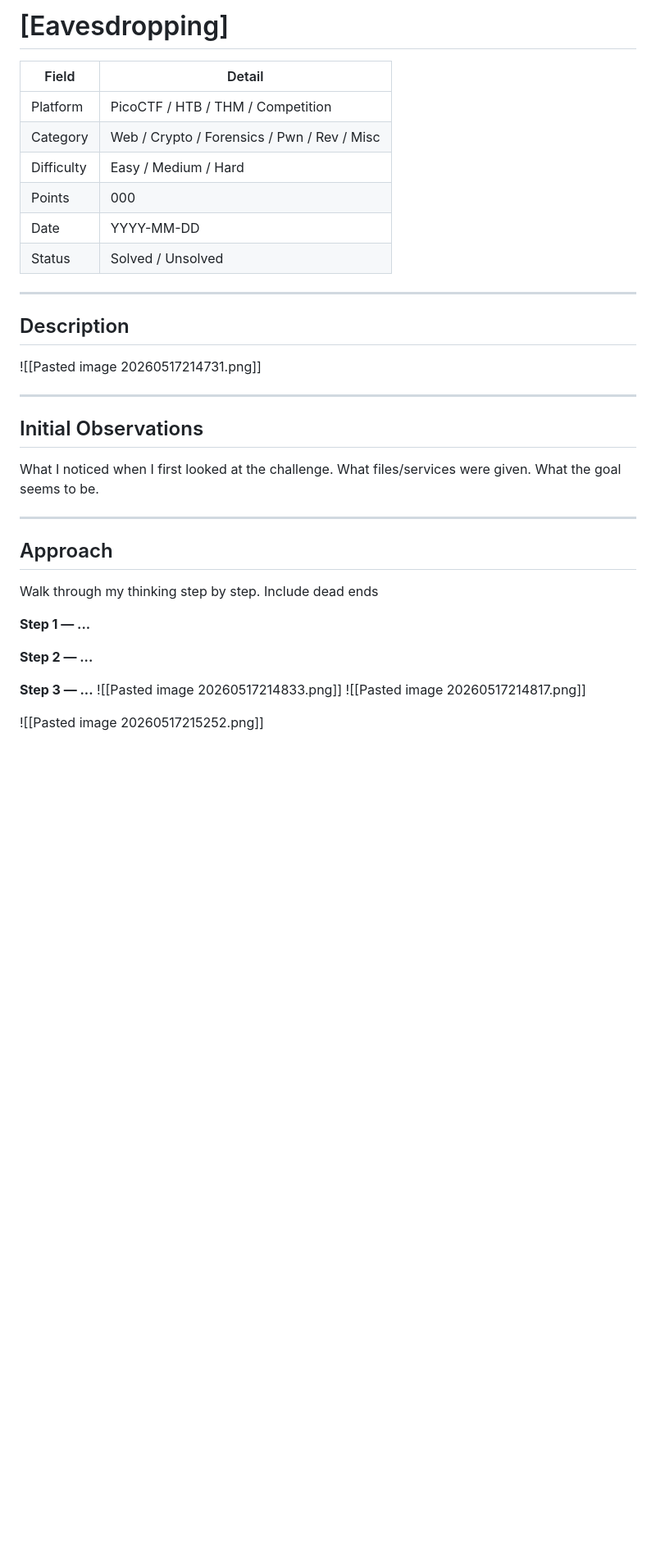
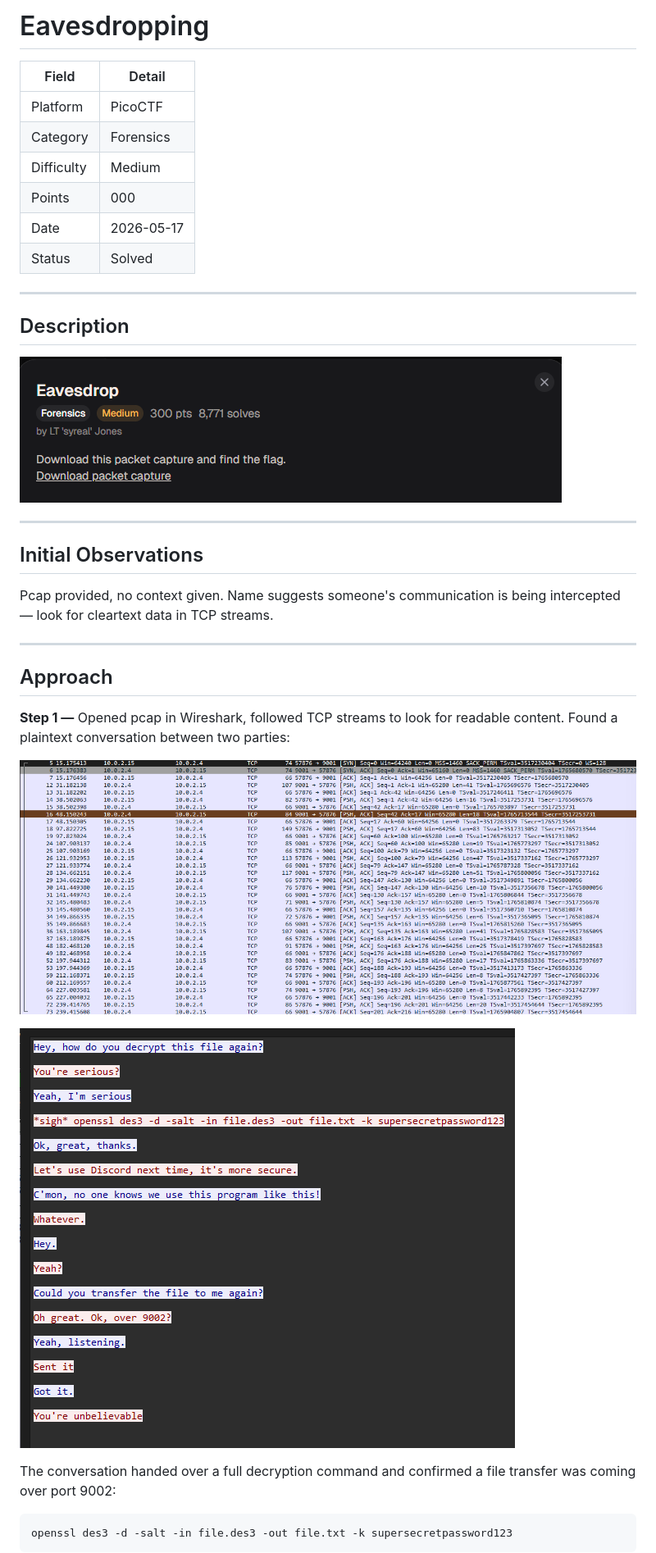
Before and after one commit to 223159756/Adi-CTF-Journey, a Markdown page: PicoCTF/PicoCTF - Eavesdropping.md, the part around the change printed below. Shown: that part at 82% size. GitHub-like rendering; blank space fills up the shorter version.

````diff
--- a/PicoCTF/PicoCTF - Eavesdropping.md
+++ b/PicoCTF/PicoCTF - Eavesdropping.md
@@ -1,40 +1,39 @@
-# [Eavesdropping]
+# Eavesdropping
 
-| Field      | Detail              |
-|------------|---------------------|
-| Platform   | PicoCTF / HTB / THM / Competition |
-| Category   | Web / Crypto / Forensics / Pwn / Rev / Misc |
-| Difficulty | Easy / Medium / Hard |
-| Points     | 000                 |
-| Date       | YYYY-MM-DD          |
-| Status     | Solved / Unsolved   |
+| Field      | Detail     |
+| ---------- | ---------- |
+| Platform   | PicoCTF    |
+| Category   | Forensics  |
+| Difficulty | Medium     |
+| Points     | 000        |
+| Date       | 2026-05-17 |
+| Status     | Solved     |
 
 ---
 
 ## Description
 
-![[Pasted image 20260517214731.png]]
-
+![challenge description](../Screenshots/Pasted%20image%2020260517214731.png)
 
 ---
 
 ## Initial Observations
 
-What I noticed when I first looked at the challenge. What files/services were given. What the goal seems to be.
+Pcap provided, no context given. Name suggests someone's communication is being intercepted — look for cleartext data in TCP streams.
 
 ---
 
 ## Approach
 
-Walk through my thinking step by step. Include dead ends
+**Step 1 —** Opened pcap in Wireshark, followed TCP streams to look for readable content. Found a plaintext conversation between two parties:
 
-**Step 1 — ...**
+![TCP stream conversation](../Screenshots/Pasted%20image%2020260517214833.png)
 
-**Step 2 — ...**
+![TCP stream continued](../Screenshots/Pasted%20image%2020260517214817.png)
 
-**Step 3 — ...**
-![[Pasted image 20260517214833.png]]
-![[Pasted image 20260517214817.png]]
+The conversation handed over a full decryption command and confirmed a file transfer was coming over port 9002:
 
-![[Pasted image 20260517215252.png]]
+```
+openssl des3 -d -salt -in file.des3 -out file.txt -k supersecretpassword123
+```
 
````
Also changed, not shown: other parts of PicoCTF/PicoCTF - Eavesdropping.md (+29 -15 lines), Screenshots/Pasted image 20260517225959.png (added), Screenshots/Pasted image 20260517230414.png (added), Screenshots/Pasted image 20260517230459.png (added), Screenshots/Pasted image 20260517230503.png (added).
